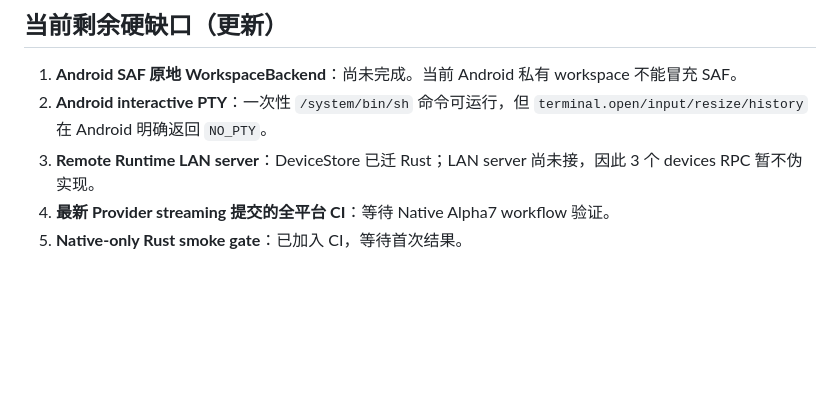
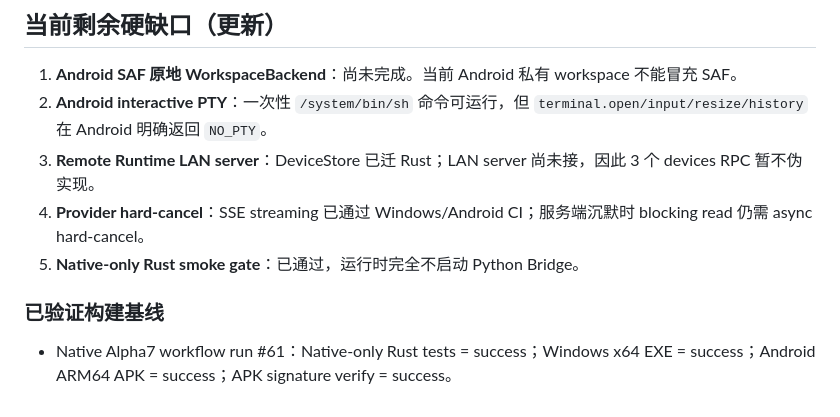
Before and after one commit to LimAimo/koide, a Markdown page: docs/NATIVE_PARITY_AUDIT.md, the part around the change. Drawn GitHub-style; blank space fills up the shorter version.

Commit message:
docs: record verified native-only and cross-platform build results

```diff
--- a/docs/NATIVE_PARITY_AUDIT.md
+++ b/docs/NATIVE_PARITY_AUDIT.md
@@ -220,5 +220,9 @@
 1. **Android SAF 原地 WorkspaceBackend**：尚未完成。当前 Android 私有 workspace 不能冒充 SAF。
 2. **Android interactive PTY**：一次性 `/system/bin/sh` 命令可运行，但 `terminal.open/input/resize/history` 在 Android 明确返回 `NO_PTY`。
 3. **Remote Runtime LAN server**：DeviceStore 已迁 Rust；LAN server 尚未接，因此 3 个 devices RPC 暂不伪实现。
-4. **最新 Provider streaming 提交的全平台 CI**：等待 Native Alpha7 workflow 验证。
-5. **Native-only Rust smoke gate**：已加入 CI，等待首次结果。
+4. **Provider hard-cancel**：SSE streaming 已通过 Windows/Android CI；服务端沉默时 blocking read 仍需 async hard-cancel。
+5. **Native-only Rust smoke gate**：已通过，运行时完全不启动 Python Bridge。
+
+
+### 已验证构建基线
+- Native Alpha7 workflow run #61：Native-only Rust tests = success；Windows x64 EXE = success；Android ARM64 APK = success；APK signature verify = success。
```
